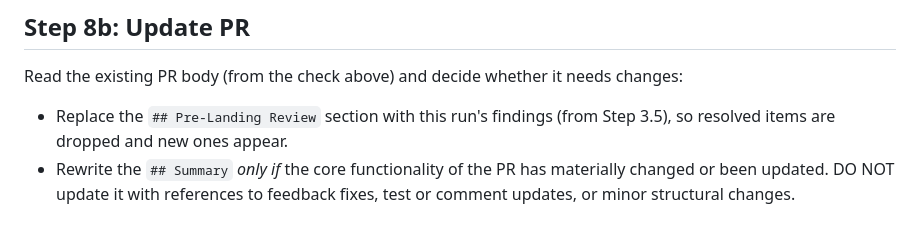
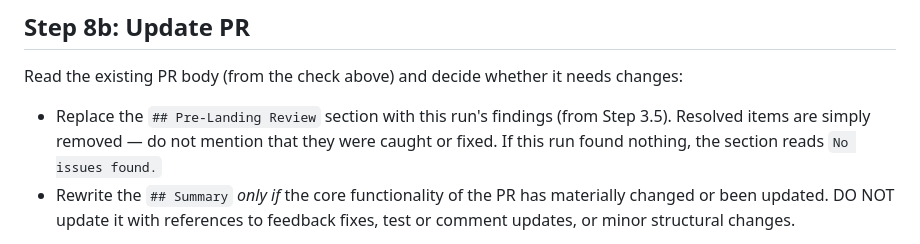
Before and after one commit to markupboy/prof-x, a Markdown page: ship/SKILL.md, the part around the change. GitHub-like rendering.

Commit message:
fix(ship): resolved review items are removed, not referenced

```diff
--- a/ship/SKILL.md
+++ b/ship/SKILL.md
@@ -280,8 +280,9 @@ gh pr create --title "<type>: <summary>" --body "<body>"
 
 Read the existing PR body (from the check above) and decide whether it needs changes:
 
-- Replace the `## Pre-Landing Review` section with this run's findings (from Step 3.5),
-  so resolved items are dropped and new ones appear.
+- Replace the `## Pre-Landing Review` section with this run's findings (from Step 3.5).
+  Resolved items are simply removed — do not mention that they were caught or fixed.
+  If this run found nothing, the section reads `No issues found.`
 - Rewrite the `## Summary` _only if_ the core functionality of the PR has materially
   changed or been updated. DO NOT update it with references to feedback fixes, test or
   comment updates, or minor structural changes.
```
